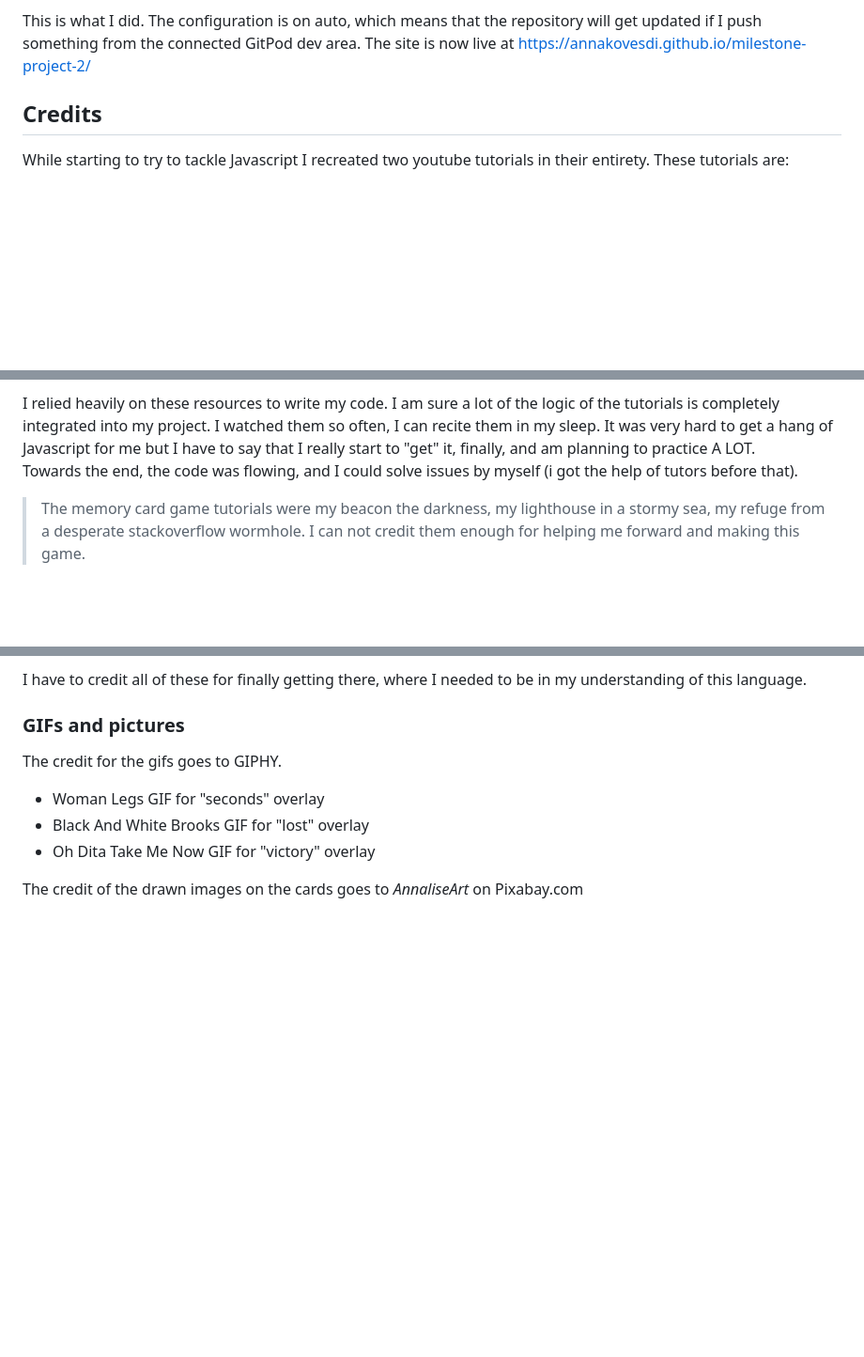
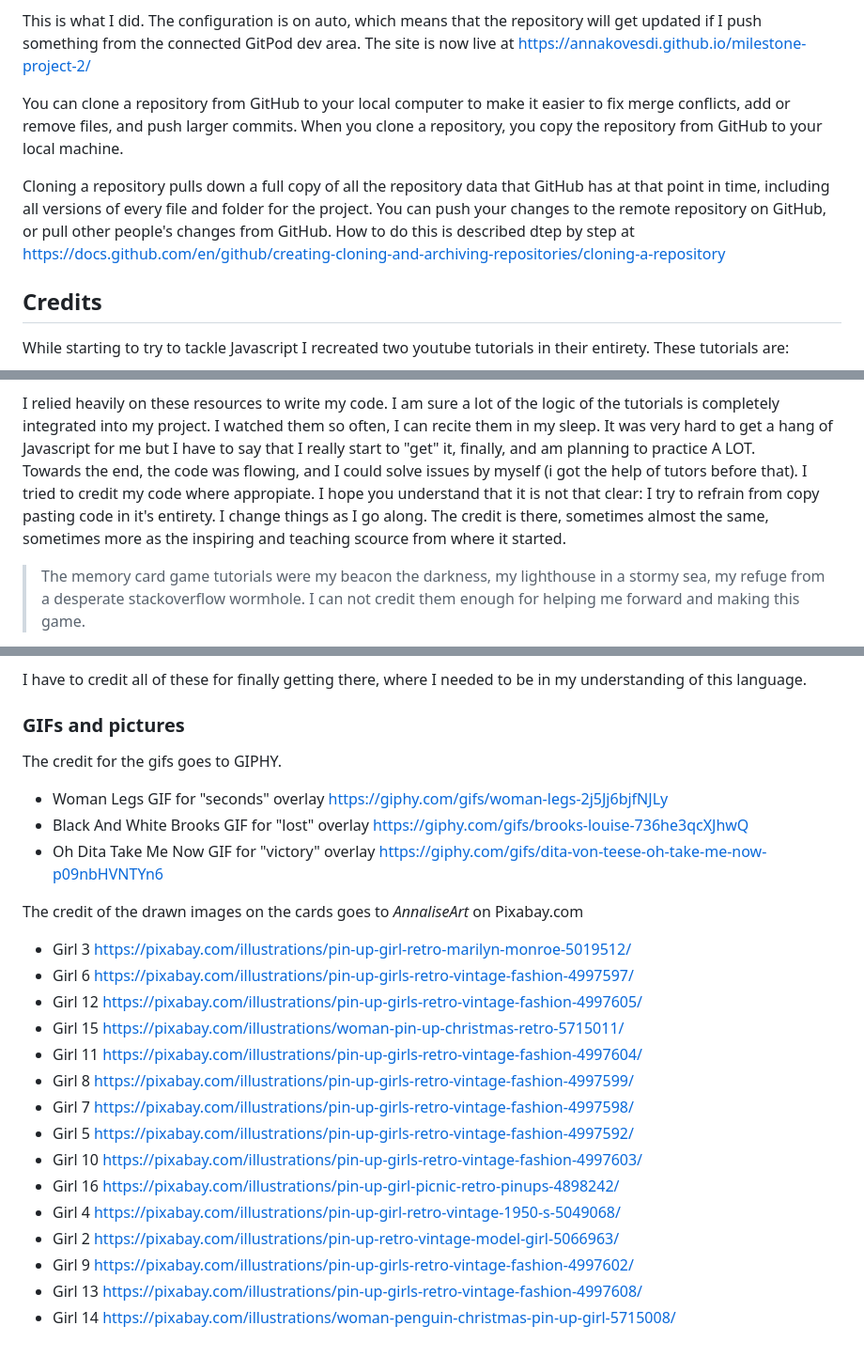
Before and after one commit to Code-Institute-Submissions/milestone-project-162, a Markdown page: README.md, 3 parts joined by grey strips. Shown: that part at 94% size. Rendered like a GitHub page; blank space fills up the shorter version.

Commit message:
readme and testing perfected

```diff
--- a/README.md
+++ b/README.md
@@ -87,6 +87,12 @@ Steps to setup GitHub deployment:
 This is what I did. The configuration is on auto, which means that the repository will get updated if I push
 something from the connected GitPod dev area. The site is now live at https://annakovesdi.github.io/milestone-project-2/
 
+You can clone a repository from GitHub to your local computer to make it easier to fix merge conflicts, add or remove files, and push larger commits. When you clone a repository, you copy the repository from GitHub to your local machine.
+
+Cloning a repository pulls down a full copy of all the repository data that GitHub has at that point in time, including all versions of every file and folder for the project. You can push your changes to the remote repository on GitHub, or pull other people's changes from GitHub.
+How to do this is described dtep by step at
+https://docs.github.com/en/github/creating-cloning-and-archiving-repositories/cloning-a-repository
+
 <h2>Credits</h2>
 
 While starting to try to tackle Javascript I recreated two youtube tutorials in their entirety. These tutorials are:
@@ -99,6 +105,11 @@ and
 I relied heavily on these resources to write my code. I am sure a lot of the logic of the tutorials is completely integrated into my project. I watched them so often, I can recite them in my sleep. It was very hard to get
 a hang of Javascript for me but I have to say that I really start to "get" it, finally, and am planning to practice A LOT.
 Towards the end, the code was flowing, and I could solve issues by myself (i got the help of tutors before that).
+I tried to credit my code where appropiate. I hope you understand that it is not that clear: I try to refrain from copy pasting code in it's entirety. I change things as I go along.
+The credit is there, sometimes almost the same, sometimes more as the inspiring and teaching scource from where it started.
+
+
+
 >The memory card game tutorials were my beacon the darkness, my lighthouse in a stormy sea, my refuge from a desperate stackoverflow wormhole. I can not credit them enough for helping me forward and making this game.
 
 To get a hang of the subject I did:
@@ -111,8 +122,23 @@ I have to credit all of these for finally getting there, where I needed to be in
 <h3>GIFs and pictures</h3>
 
 The credit for the gifs goes to GIPHY.
-- Woman Legs GIF for "seconds" overlay
-- Black And White Brooks GIF for "lost" overlay
-- Oh Dita Take Me Now GIF for "victory" overlay
+- Woman Legs GIF for "seconds" overlay https://giphy.com/gifs/woman-legs-2j5Jj6bjfNJLy
+- Black And White Brooks GIF for "lost" overlay https://giphy.com/gifs/brooks-louise-736he3qcXJhwQ
+- Oh Dita Take Me Now GIF for "victory" overlay https://giphy.com/gifs/dita-von-teese-oh-take-me-now-p09nbHVNTYn6
 
 The credit of the drawn images on the cards goes to *AnnaliseArt* on Pixabay.com
+- Girl 3 https://pixabay.com/illustrations/pin-up-girl-retro-marilyn-monroe-5019512/
+- Girl 6 https://pixabay.com/illustrations/pin-up-girls-retro-vintage-fashion-4997597/
+- Girl 12 https://pixabay.com/illustrations/pin-up-girls-retro-vintage-fashion-4997605/
+- Girl 15 https://pixabay.com/illustrations/woman-pin-up-christmas-retro-5715011/
+- Girl 11 https://pixabay.com/illustrations/pin-up-girls-retro-vintage-fashion-4997604/
+- Girl 8 https://pixabay.com/illustrations/pin-up-girls-retro-vintage-fashion-4997599/
+- Girl 7 https://pixabay.com/illustrations/pin-up-girls-retro-vintage-fashion-4997598/
+- Girl 5 https://pixabay.com/illustrations/pin-up-girls-retro-vintage-fashion-4997592/
+- Girl 10 https://pixabay.com/illustrations/pin-up-girls-retro-vintage-fashion-4997603/
+- Girl 16 https://pixabay.com/illustrations/pin-up-girl-picnic-retro-pinups-4898242/
+- Girl 4 https://pixabay.com/illustrations/pin-up-girl-retro-vintage-1950-s-5049068/
+- Girl 2 https://pixabay.com/illustrations/pin-up-retro-vintage-model-girl-5066963/
+- Girl 9 https://pixabay.com/illustrations/pin-up-girls-retro-vintage-fashion-4997602/
+- Girl 13 https://pixabay.com/illustrations/pin-up-girls-retro-vintage-fashion-4997608/
+- Girl 14 https://pixabay.com/illustrations/woman-penguin-christmas-pin-up-girl-5715008/
```
Also changed, not shown: TESTING.md (+23 -0 lines), assets/img/screenshots/timer.png (added).
